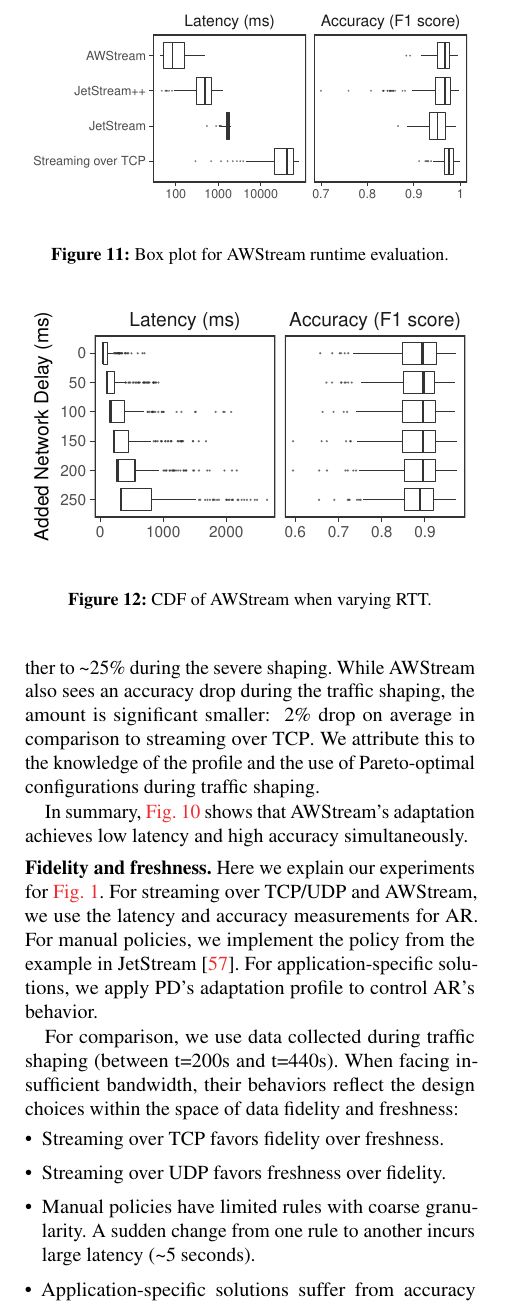
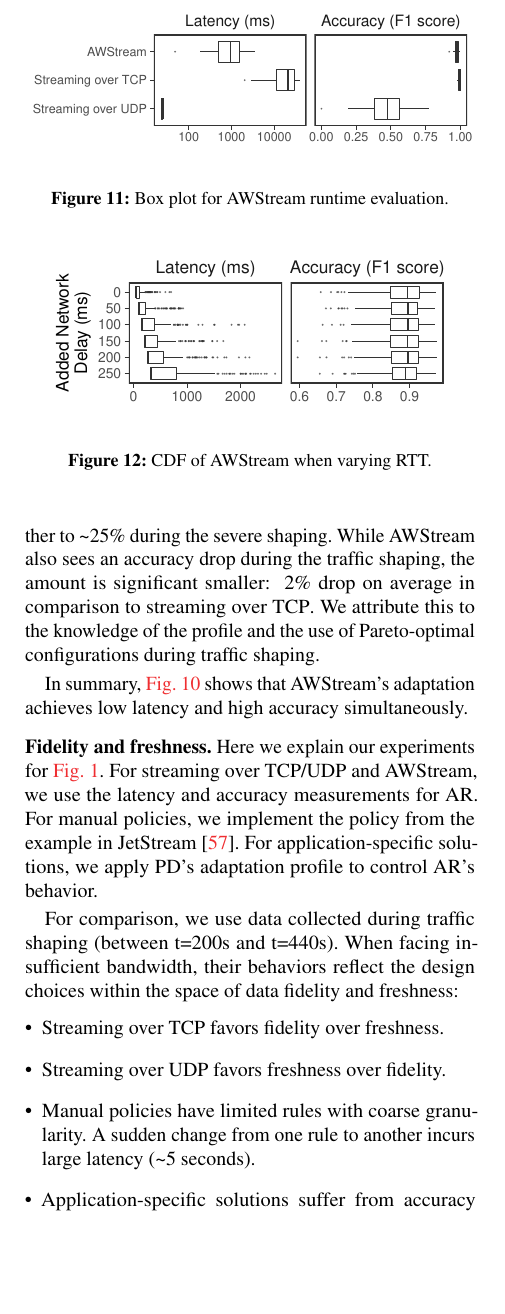
Before and after one commit to awstream/paper, a LaTeX document (awstream.tex, which reads evaluation.tex): part of one column of page 11 of 18, cut so that both start at the same text, the shorter picture padded with empty space. Compiled offline with pdfLaTeX; a LaTeX package or settings file that is missing is left out.

Commit message:
refine figure sizes

```diff
--- a/evaluation.tex
+++ b/evaluation.tex
@@ -339,6 +339,13 @@ TK at the worst case.
   \label{fig:darknet-runtime}
 \end{figure}
 
+\begin{figure}
+  \centering
+  \includegraphics[width=.9\columnwidth]{figures/runtime_darknet-bench.pdf}
+  \caption{CDF of \sysname{} when varying RTT.}
+  \label{fig:darknet-runtime-cdf}
+\end{figure}
+
 The accuracy figures show that \sysname{} maintains a high accuracy throughout
 the experiments. TCP without adaptation always sends data at high fidelity
 (\textasciitilde 90\% for PD/AR and \textasciitilde 100\% for TK). It achieves
```
Also changed, not shown: figures/multitask-left.pdf, figures/multitask-legend.pdf, figures/multitask-right.pdf, figures/runtime_darknet-bench.pdf, figures/runtime_darknet-boxplot.pdf, figures/runtime_mot-boxplot.pdf, figures/runtime_tk-boxplot.pdf, evaluation.tex (7 more changed lines).
